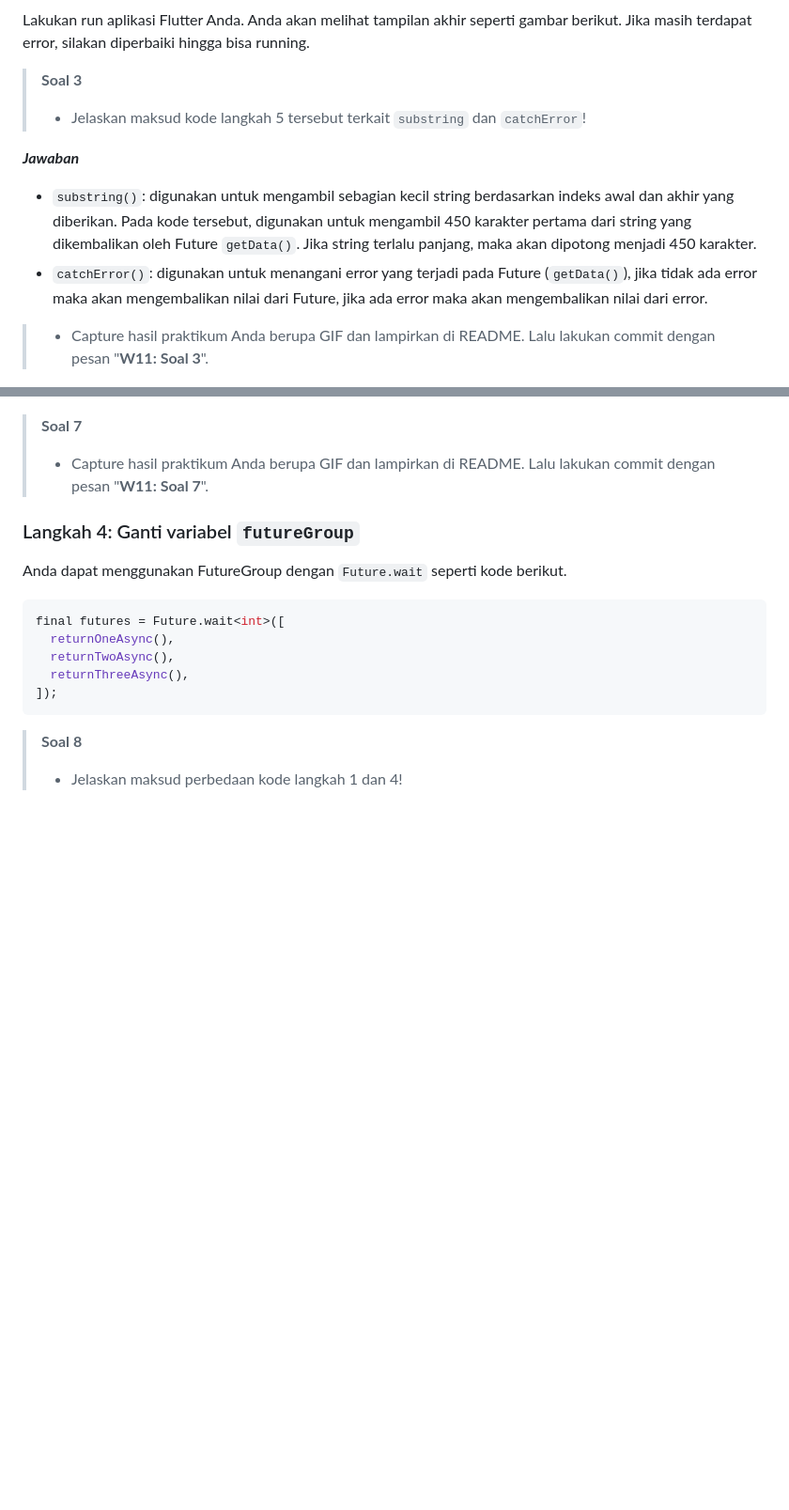
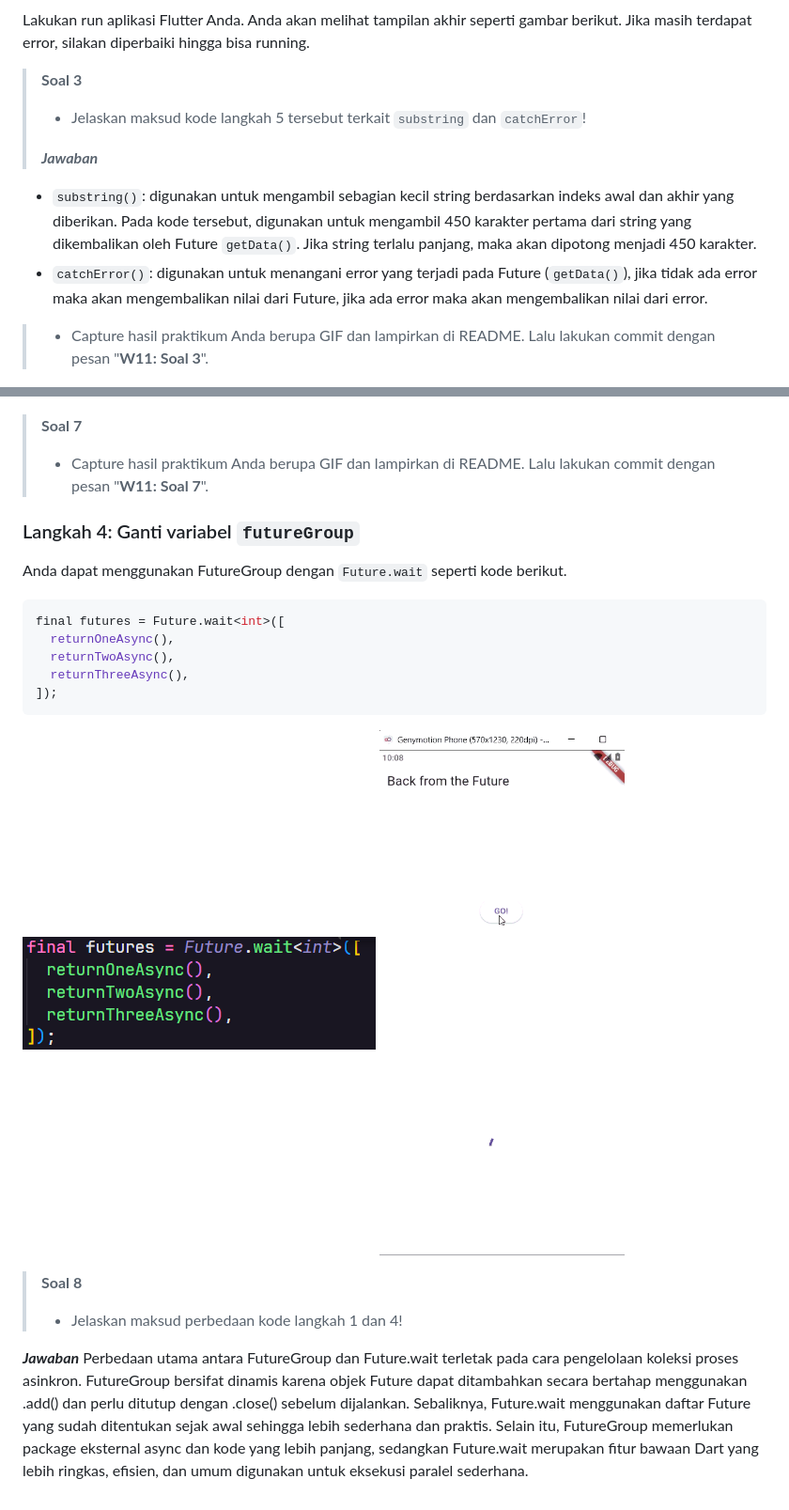
Before and after one commit to dimasaditthaliaputra/pemrograman-mobile, a Markdown page: #11Pemrograman Asynchronous/README.md, 2 parts joined by grey strips. Shown: that part at 94% size. Rendered like a GitHub page; pictures changed too: #11Pemrograman Asynchronous/assets/image/image23.png (added); blank space fills up the shorter version.

Commit message:
feat : W11: Soal 7

````diff
--- a/#11Pemrograman Asynchronous/README.md
+++ b/#11Pemrograman Asynchronous/README.md
@@ -77,13 +84,14 @@ Lakukan run aplikasi Flutter Anda. Anda akan melihat tampilan akhir seperti gamb
 
 > **Soal 3**
 >
-> * Jelaskan maksud kode langkah 5 tersebut terkait `substring` dan `catchError`!
+> - Jelaskan maksud kode langkah 5 tersebut terkait `substring` dan `catchError`!
 >
-***Jawaban***
-* `substring()`: digunakan untuk mengambil sebagian kecil string berdasarkan indeks awal dan akhir yang diberikan. Pada kode tersebut, digunakan untuk mengambil 450 karakter pertama dari string yang dikembalikan oleh Future `getData()`. Jika string terlalu panjang, maka akan dipotong menjadi 450 karakter.
-* `catchError()`: digunakan untuk menangani error yang terjadi pada Future (`getData()`), jika tidak ada error maka akan mengembalikan nilai dari Future, jika ada error maka akan mengembalikan nilai dari error.
+> **_Jawaban_**
 
-> * Capture hasil praktikum Anda berupa GIF dan lampirkan di README. Lalu lakukan commit dengan pesan "**W11: Soal 3**".
+- `substring()`: digunakan untuk mengambil sebagian kecil string berdasarkan indeks awal dan akhir yang diberikan. Pada kode tersebut, digunakan untuk mengambil 450 karakter pertama dari string yang dikembalikan oleh Future `getData()`. Jika string terlalu panjang, maka akan dipotong menjadi 450 karakter.
+- `catchError()`: digunakan untuk menangani error yang terjadi pada Future (`getData()`), jika tidak ada error maka akan mengembalikan nilai dari Future, jika ada error maka akan mengembalikan nilai dari error.
+
+> - Capture hasil praktikum Anda berupa GIF dan lampirkan di README. Lalu lakukan commit dengan pesan "**W11: Soal 3**".
 
 ![run aplikasi](assets/image/image8.gif)
 
@@ -289,10 +319,13 @@ Anda akan melihat hasilnya dalam 3 detik berupa angka 6 lebih cepat dibandingkan
 ![running_future_group_gif](assets/image/image22.gif)
 
 > **Soal 7**
-> * Capture hasil praktikum Anda berupa GIF dan lampirkan di README. Lalu lakukan commit dengan pesan "**W11: Soal 7**".
+>
+> - Capture hasil praktikum Anda berupa GIF dan lampirkan di README. Lalu lakukan commit dengan pesan "**W11: Soal 7**".
 
 ### Langkah 4: Ganti variabel **`futureGroup`**
+
 Anda dapat menggunakan FutureGroup dengan `Future.wait` seperti kode berikut.
+
 ```dart
 final futures = Future.wait<int>([
   returnOneAsync(),
@@ -301,5 +334,12 @@ final futures = Future.wait<int>([
 ]);
 ```
 
+![adding_future_wait](assets/image/image23.png)
+![running_future_wait](assets/image/image22.gif)
+
 > **Soal 8**
-> * Jelaskan maksud perbedaan kode langkah 1 dan 4!
+>
+> - Jelaskan maksud perbedaan kode langkah 1 dan 4!
+
+***Jawaban***
+Perbedaan utama antara FutureGroup dan Future.wait terletak pada cara pengelolaan koleksi proses asinkron. FutureGroup bersifat dinamis karena objek Future dapat ditambahkan secara bertahap menggunakan .add() dan perlu ditutup dengan .close() sebelum dijalankan. Sebaliknya, Future.wait menggunakan daftar Future yang sudah ditentukan sejak awal sehingga lebih sederhana dan praktis. Selain itu, FutureGroup memerlukan package eksternal async dan kode yang lebih panjang, sedangkan Future.wait merupakan fitur bawaan Dart yang lebih ringkas, efisien, dan umum digunakan untuk eksekusi paralel sederhana.
````
Also changed, not shown: other parts of #11Pemrograman Asynchronous/README.md (+64 -35 lines), 1 other file.
